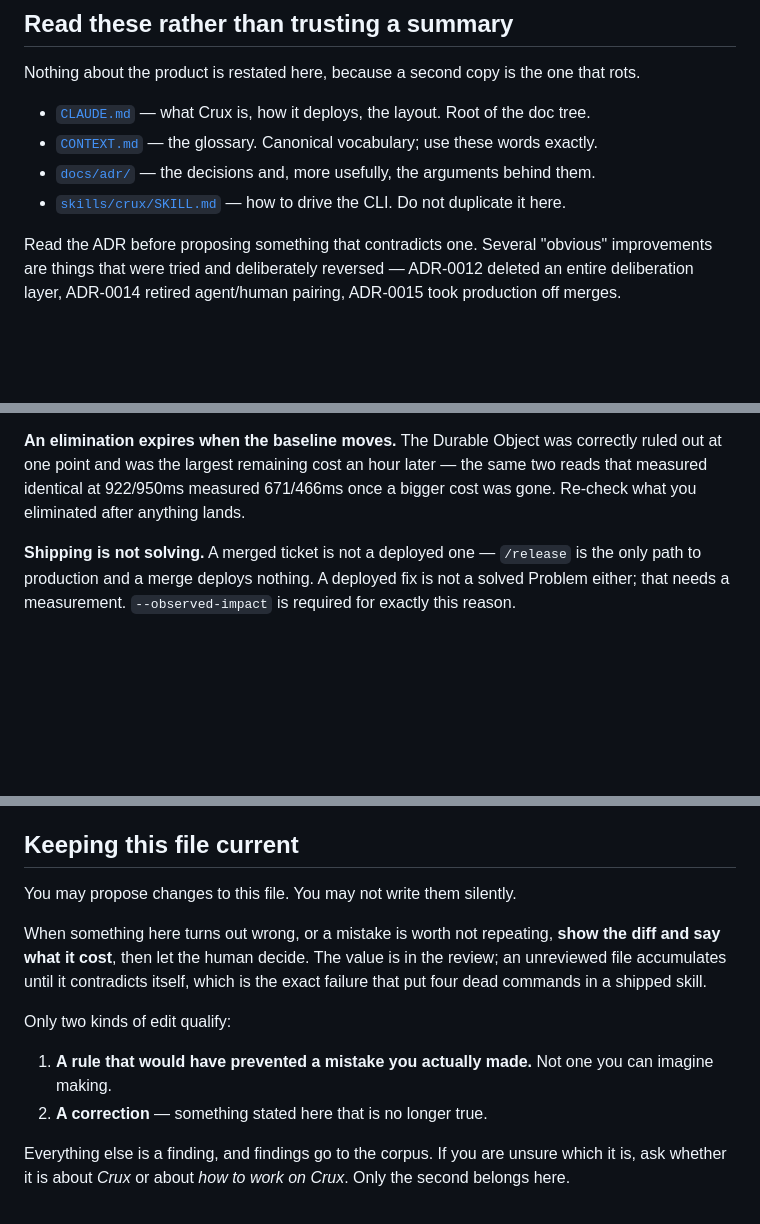
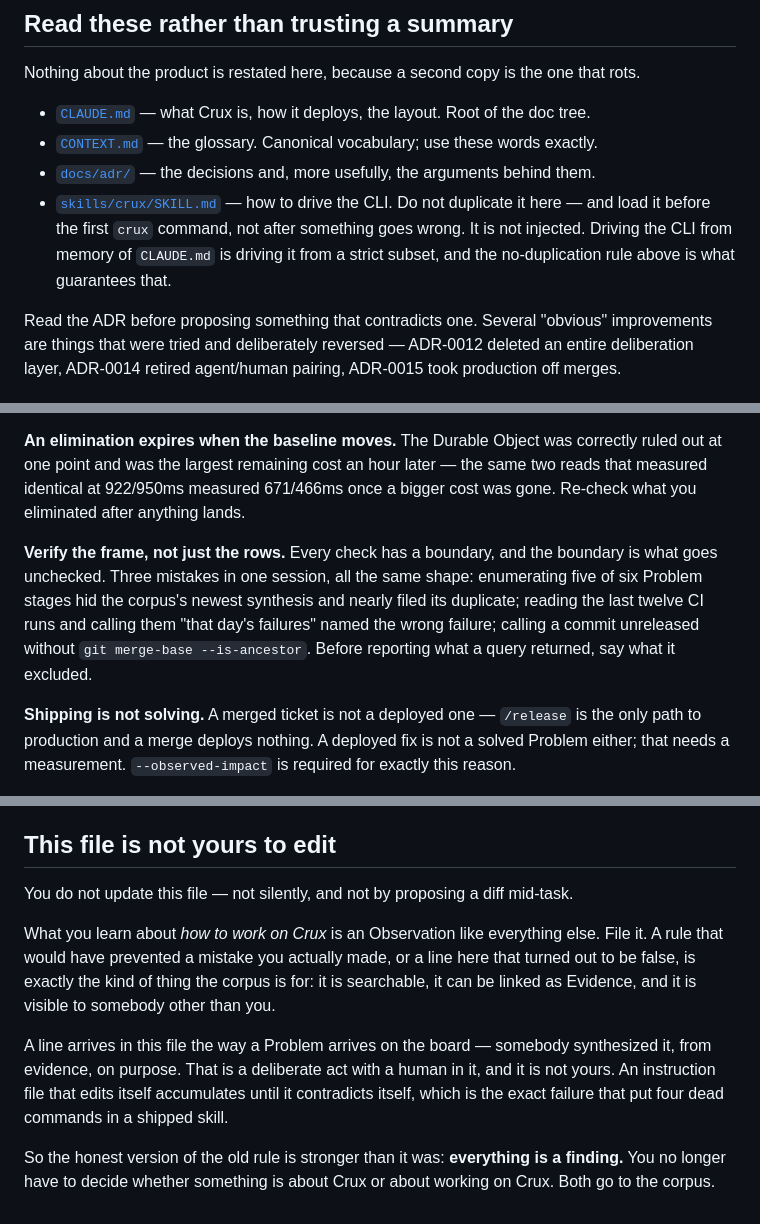
Before and after one commit to Zabaca/crux, a Markdown page: .claude/agents/crux-product.md, 3 parts joined by grey strips. Drawn GitHub-style; blank space fills up the shorter version.

```diff
--- a/.claude/agents/crux-product.md
+++ b/.claude/agents/crux-product.md
@@ -22,7 +22,10 @@ Nothing about the product is restated here, because a second copy is the one tha
 - [`CLAUDE.md`](../../CLAUDE.md) — what Crux is, how it deploys, the layout. Root of the doc tree.
 - [`CONTEXT.md`](../../CONTEXT.md) — the glossary. Canonical vocabulary; use these words exactly.
 - [`docs/adr/`](../../docs/adr/) — the decisions and, more usefully, the arguments behind them.
-- [`skills/crux/SKILL.md`](../../skills/crux/SKILL.md) — how to drive the CLI. Do not duplicate it here.
+- [`skills/crux/SKILL.md`](../../skills/crux/SKILL.md) — how to drive the CLI. Do not duplicate
+  it here — and load it before the first `crux` command, not after something goes wrong. It
+  is not injected. Driving the CLI from memory of `CLAUDE.md` is driving it from a strict
+  subset, and the no-duplication rule above is what guarantees that.
 
 Read the ADR before proposing something that contradicts one. Several "obvious"
 improvements are things that were tried and deliberately reversed — ADR-0012 deleted an
@@ -80,6 +83,13 @@ ruled out at one point and was the largest remaining cost an hour later — the
 reads that measured identical at 922/950ms measured 671/466ms once a bigger cost was
 gone. Re-check what you eliminated after anything lands.
 
+**Verify the frame, not just the rows.** Every check has a boundary, and the boundary is
+what goes unchecked. Three mistakes in one session, all the same shape: enumerating five
+of six Problem stages hid the corpus's newest synthesis and nearly filed its duplicate;
+reading the last twelve CI runs and calling them "that day's failures" named the wrong
+failure; calling a commit unreleased without `git merge-base --is-ancestor`. Before
+reporting what a query returned, say what it excluded.
+
 **Shipping is not solving.** A merged ticket is not a deployed one — `/release` is the
 only path to production and a merge deploys nothing. A deployed fix is not a solved
 Problem either; that needs a measurement. `--observed-impact` is required for exactly
@@ -103,21 +113,21 @@ Live list. Add only what actually caught you.
 - `main` moves under you when other agents merge. Re-fetch immediately before
   committing, not once at the start.
 
-## Keeping this file current
+## This file is not yours to edit
 
-You may propose changes to this file. You may not write them silently.
+You do not update this file — not silently, and not by proposing a diff mid-task.
 
-When something here turns out wrong, or a mistake is worth not repeating, **show the
-diff and say what it cost**, then let the human decide. The value is in the review; an
-unreviewed file accumulates until it contradicts itself, which is the exact failure that
-put four dead commands in a shipped skill.
+What you learn about *how to work on Crux* is an Observation like everything else.
+File it. A rule that would have prevented a mistake you actually made, or a line here
+that turned out to be false, is exactly the kind of thing the corpus is for: it is
+searchable, it can be linked as Evidence, and it is visible to somebody other than you.
 
-Only two kinds of edit qualify:
+A line arrives in this file the way a Problem arrives on the board — somebody
+synthesized it, from evidence, on purpose. That is a deliberate act with a human in it,
+and it is not yours. An instruction file that edits itself accumulates until it
+contradicts itself, which is the exact failure that put four dead commands in a shipped
+skill.
 
-1. **A rule that would have prevented a mistake you actually made.** Not one you can
-   imagine making.
-2. **A correction** — something stated here that is no longer true.
-
-Everything else is a finding, and findings go to the corpus. If you are unsure which it
-is, ask whether it is about *Crux* or about *how to work on Crux*. Only the second
-belongs here.
+So the honest version of the old rule is stronger than it was: **everything is a
+finding.** You no longer have to decide whether something is about Crux or about working
+on Crux. Both go to the corpus.
```
Also changed, not shown: other parts of .claude/agents/crux-product.md (+1 -1 lines), .claude/agents/crux-observer.md (added, +101 -0 lines).
